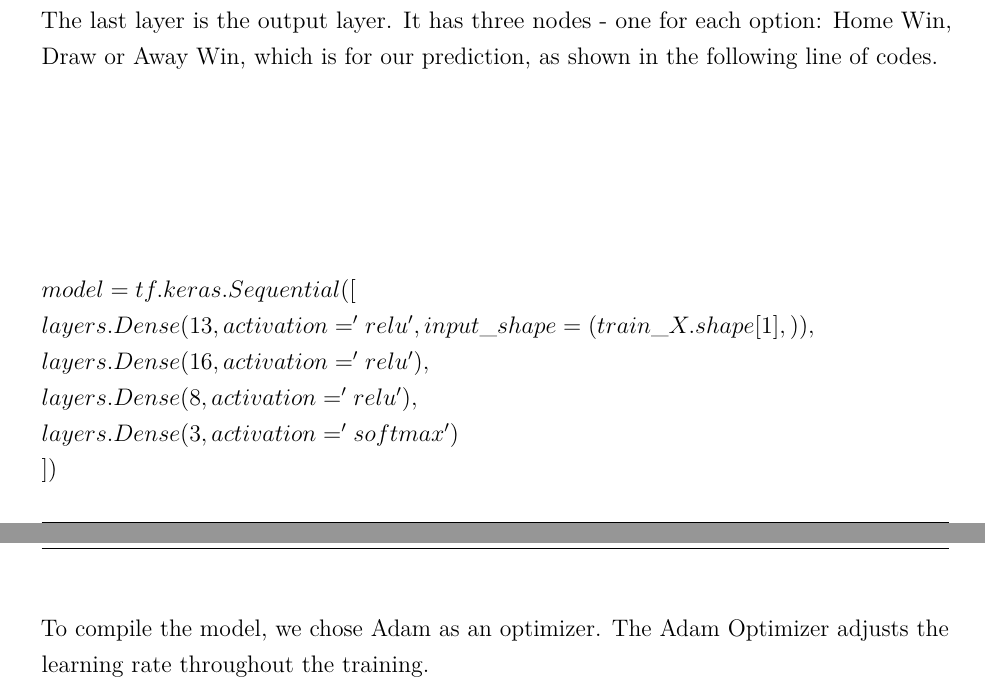
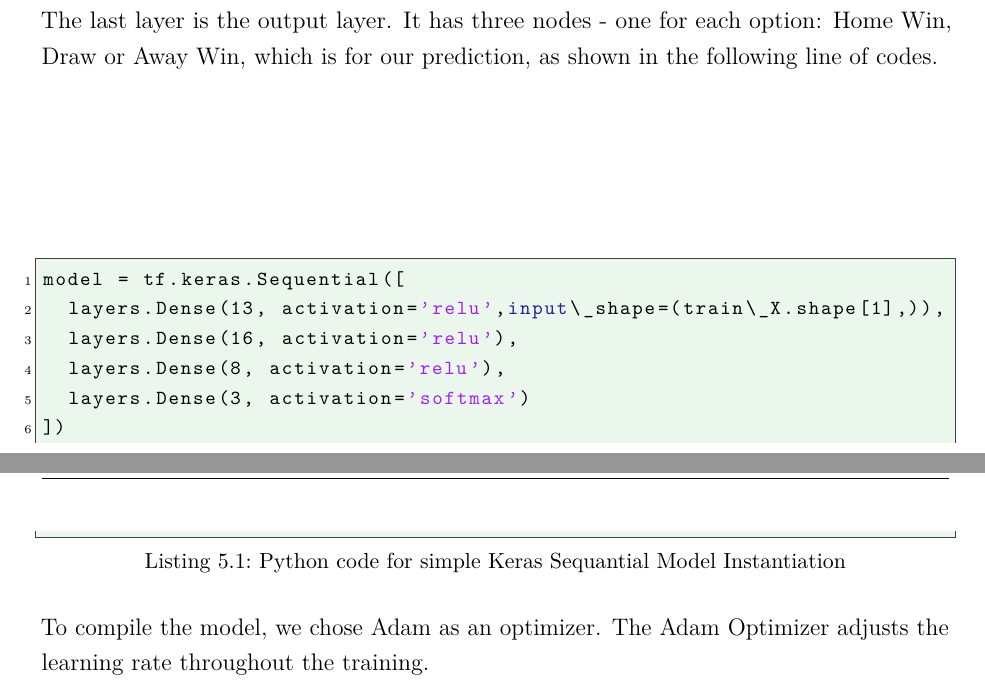
Before and after one commit to thu-soccer/project, a LaTeX document (reportLisasVorlage/main.tex, which reads reportLisasVorlage/content/chapter/05.tex): two parts of pages 27 and 28 of 32, joined at a grey line, cut so that both start at the same text. Compiled offline with pdfLaTeX.

Commit message:
Update 05.tex

```diff
--- a/reportLisasVorlage/content/chapter/05.tex
+++ b/reportLisasVorlage/content/chapter/05.tex
@@ -73,13 +73,14 @@ We used 'Dense' as the layer type. Dense is a standard layer type that works for
 We used Rectified Linear Activation (ReLU) as the activation function for the hidden layers and softmax for the output layer. Softmax sums the output up to 1 so that the output can be interpreted as probabilities. The model will then make its prediction according to the option which has a higher probability.\newline \newline
 The first layer needs an input shape. The input shape specifies the number of rows and columns in the input.\newline
 The last layer is the output layer. It has three nodes - one for each option: Home Win, Draw or Away Win, which is for our prediction, as shown in the following line of codes.\newline \newline \newline \newline \newline
-
-$model = tf.keras.Sequential([ \newline
-  layers.Dense(13, activation='relu',input\_shape=(train\_X.shape[1],)), \newline
-  layers.Dense(16, activation='relu'),\newline
-  layers.Dense(8, activation='relu'),\newline
-  layers.Dense(3, activation='softmax')\newline
-])$ \newline \newline
+\begin{lstlisting}[language=Python, caption=Python code for simple Keras Sequantial Model Instantiation]
+model = tf.keras.Sequential([
+  layers.Dense(13, activation='relu',input\_shape=(train\_X.shape[1],)),
+  layers.Dense(16, activation='relu'),
+  layers.Dense(8, activation='relu'),
+  layers.Dense(3, activation='softmax')
+])
+\end{lstlisting}
 To compile the model, we chose Adam as an optimizer. The Adam Optimizer adjusts the learning rate throughout the training.\newline
 The learning rate determines the speed at which the optimal weights for the model are calculated.\newline\newline
 For the loss function, we used $sparse\_categorical\_crossentropy$. It is one of the most common choices for classification. A lower score indicates that the model is performing better.\newline \newline
```
